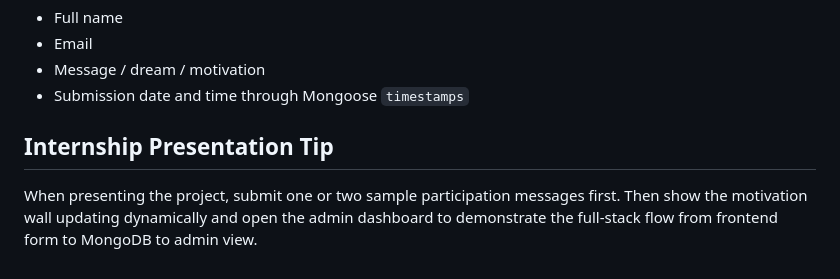
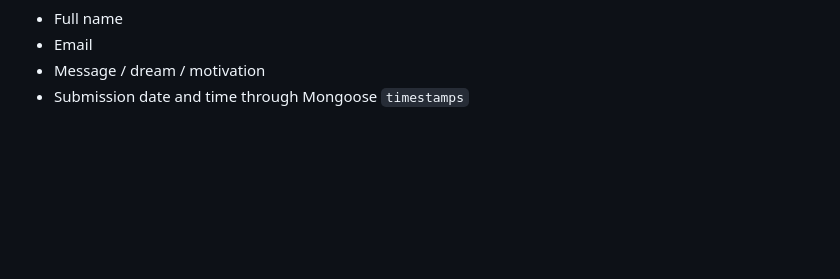
Before and after one commit to Sanika2512/SheCan-Website, a Markdown page: README.md, the part around one of its changes. Drawn GitHub-style; blank space fills up the shorter version.

```diff
--- a/README.md
+++ b/README.md
@@ -125,7 +129,3 @@ Each form submission is saved with:
 - Email
 - Message / dream / motivation
 - Submission date and time through Mongoose `timestamps`
-
-## Internship Presentation Tip
-
-When presenting the project, submit one or two sample participation messages first. Then show the motivation wall updating dynamically and open the admin dashboard to demonstrate the full-stack flow from frontend form to MongoDB to admin view.
```
Also changed, not shown: other parts of README.md (+4 -0 lines).
